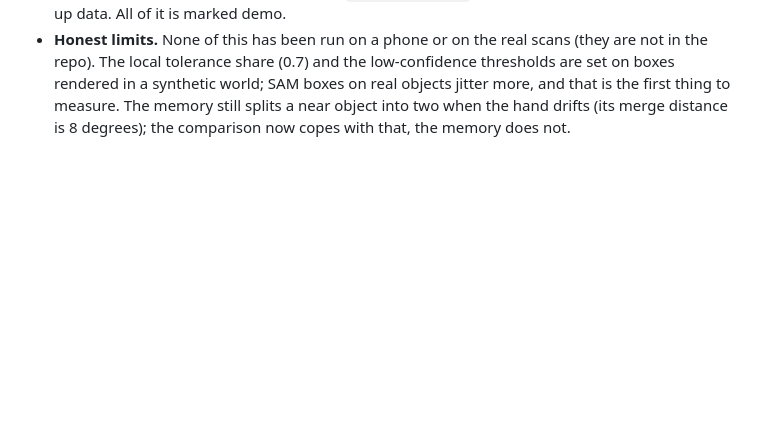
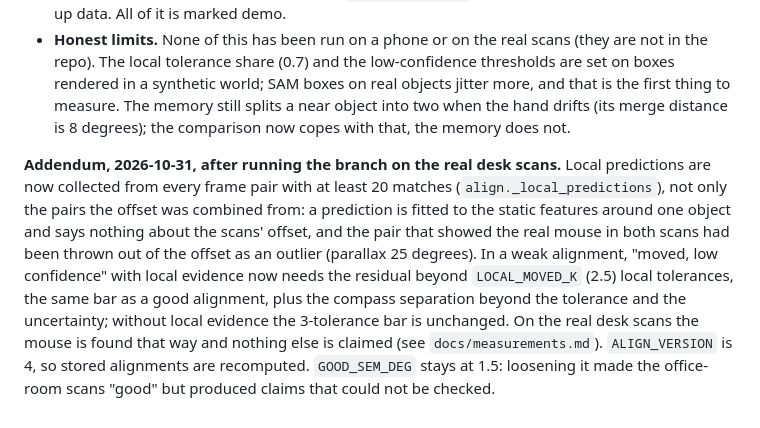
Before and after one commit to satvikydv/reality, a Markdown page: docs/decisions.md, the part around the change. GitHub-like rendering; blank space fills up the shorter version.

```diff
--- a/docs/decisions.md
+++ b/docs/decisions.md
@@ -207,3 +207,5 @@ Real desk scans (40 to 60 cm, 3 to 4 frames, tilted down) aligned only weakly: 1
 - **Ask and safety.** A question about safety ("what is unsafe in here") gets the model told it knows only names and directions, to say "might need a look" and never call anything safe, and the answer always ends with "This comes from the names in the last scan only; it is not a safety check." whatever the model wrote.
 - **Demo mode tells the caregiver story.** The phone's demo room has pills and a stove (replacing a second bottle and the lamp, so it still has 16 objects), demo Ask follows the question, demo Rewind shows the pills' earlier place, and `/dashboard?demo` shows the caregiver view with made-up data. All of it is marked demo.
 - **Honest limits.** None of this has been run on a phone or on the real scans (they are not in the repo). The local tolerance share (0.7) and the low-confidence thresholds are set on boxes rendered in a synthetic world; SAM boxes on real objects jitter more, and that is the first thing to measure. The memory still splits a near object into two when the hand drifts (its merge distance is 8 degrees); the comparison now copes with that, the memory does not.
+
+**Addendum, 2026-10-31, after running the branch on the real desk scans.** Local predictions are now collected from every frame pair with at least 20 matches (`align._local_predictions`), not only the pairs the offset was combined from: a prediction is fitted to the static features around one object and says nothing about the scans' offset, and the pair that showed the real mouse in both scans had been thrown out of the offset as an outlier (parallax 25 degrees). In a weak alignment, "moved, low confidence" with local evidence now needs the residual beyond `LOCAL_MOVED_K` (2.5) local tolerances, the same bar as a good alignment, plus the compass separation beyond the tolerance and the uncertainty; without local evidence the 3-tolerance bar is unchanged. On the real desk scans the mouse is found that way and nothing else is claimed (see `docs/measurements.md`). `ALIGN_VERSION` is 4, so stored alignments are recomputed. `GOOD_SEM_DEG` stays at 1.5: loosening it made the office-room scans "good" but produced claims that could not be checked.
```
Also changed, not shown: docs/measurements.md (+8 -2 lines).
